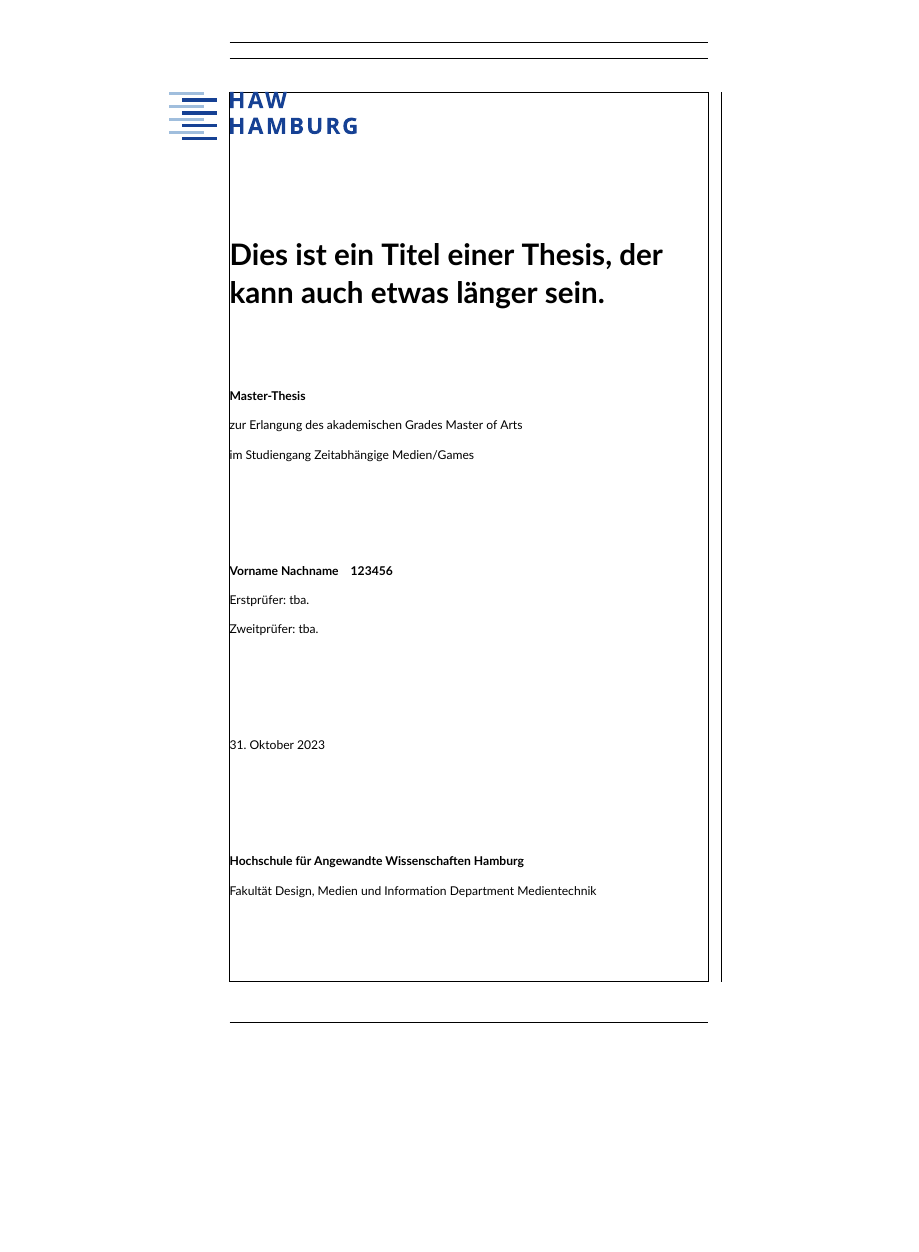
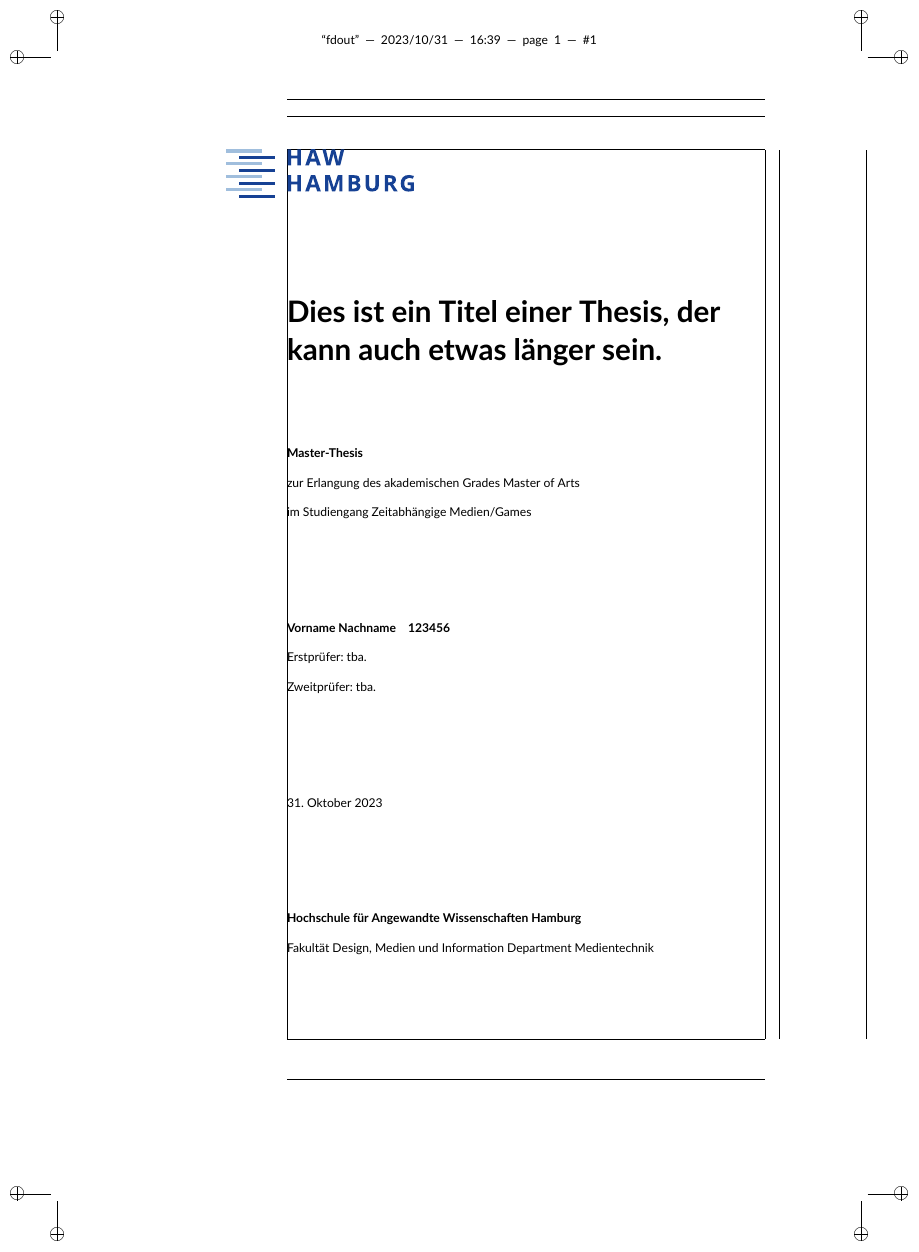
Before and after one commit to gaschka/ThesisTemplate, a LaTeX thesis (ThesisTemplate.tex, which reads configuration.tex, layout-options.tex): page 1 of 16, the shorter picture padded with empty space. Compiled offline with XeLaTeX; a missing font is replaced by an installed copy or a similar font.

Commit message:
ADD crop margin for better printing results

```diff
--- a/configuration.tex
+++ b/configuration.tex
@@ -2,6 +2,7 @@
 \usepackage{etoolbox}
 \usepackage{geometry}
 \newtoggle{twopage}
+\newcommand{\cropmargin}{}
 \input{layout-options.tex}
 
 %% Satzspiegel
@@ -9,6 +10,23 @@
 \geometry{left=6cm,right=2.5cm,top=2.4cm,bottom=3cm, a4paper,includefoot,}
 \iftoggle{twopage}{\geometry{twoside}}
 \geometry{}
+
+
+%% Anschnitt
+
+\usepackage{calc} % Load the calc package for mathematical operations
+
+% Define a crop margin variable
+
+% Calculate the new variable and assign it to \totalwidth
+\newlength{\totalwidth}
+\setlength{\totalwidth}{\paperwidth+\cropmargin}
+
+\newlength{\totalheigth}
+\setlength{\totalheigth}{\paperheight+\cropmargin}
+
+% Include the crop package to add trim marks
+\usepackage[frame,width=\the\totalwidth,height=\the\totalheigth,center,cam]{crop}
 
 
 %% Lokalisierung
--- a/layout-options.tex
+++ b/layout-options.tex
@@ -1,6 +1,12 @@
-% Single page or double page layout Toggle
+%% Single page or double page layout Toggle
 
 \togglefalse{twopage}
 %\toggletrue{twopage}
 
-\geometry{showframe}% Layout debuggen
+%% Beschnittzugabe
+
+\renewcommand{\cropmargin}{30mm}
+
+%% Layout debuggen
+
+\geometry{showframe}
```
